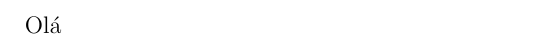
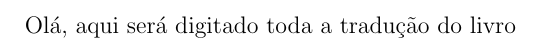
Before and after one commit to SamukaMath/Precalculo, a LaTeX document (main.tex): part of the page, cut at the place of the change. Compiled offline with pdfLaTeX.

Commit message:
Update main.tex

```diff
--- a/main.tex
+++ b/main.tex
@@ -1,5 +1,5 @@
 \documentclass[12pt, a4paper]{article}
 
 \begin{document}
-Olá
+Olá, aqui será digitado toda a tradução do livro
 \end{document}
```
